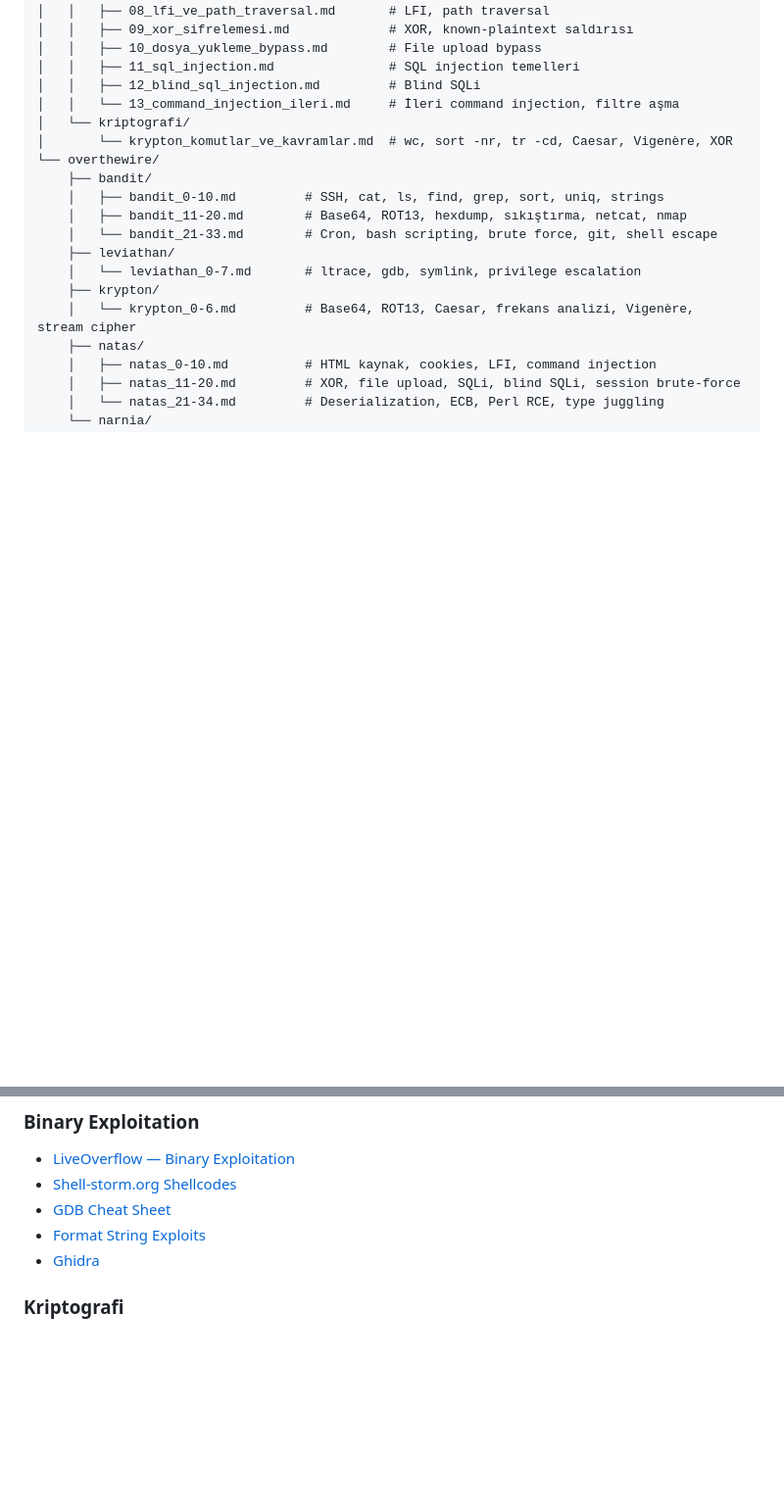
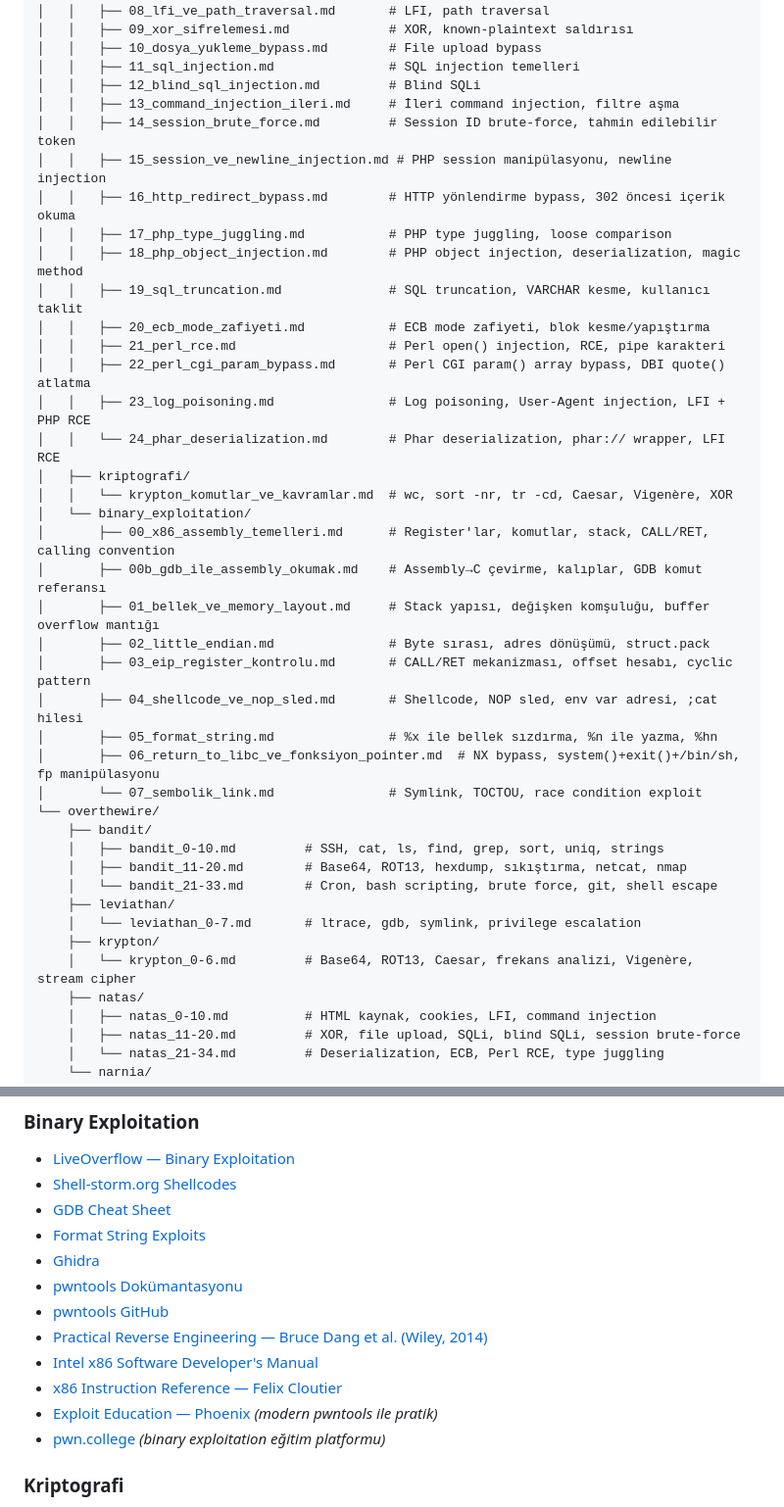
Before and after one commit to waitaseC137/linux_learning, a Markdown page: README.md, 2 parts joined by grey strips. Shown at 98% size. Drawn GitHub-style; blank space fills up the shorter version.

Commit message:
docs: readme güncellendi

```diff
--- a/README.md
+++ b/README.md
@@ -38,9 +38,30 @@ linux_learning/
 │   │   ├── 10_dosya_yukleme_bypass.md        # File upload bypass
 │   │   ├── 11_sql_injection.md               # SQL injection temelleri
 │   │   ├── 12_blind_sql_injection.md         # Blind SQLi
-│   │   └── 13_command_injection_ileri.md     # İleri command injection, filtre aşma
-│   └── kriptografi/
-│       └── krypton_komutlar_ve_kavramlar.md  # wc, sort -nr, tr -cd, Caesar, Vigenère, XOR
+│   │   ├── 13_command_injection_ileri.md     # İleri command injection, filtre aşma
+│   │   ├── 14_session_brute_force.md         # Session ID brute-force, tahmin edilebilir token
+│   │   ├── 15_session_ve_newline_injection.md # PHP session manipülasyonu, newline injection
+│   │   ├── 16_http_redirect_bypass.md        # HTTP yönlendirme bypass, 302 öncesi içerik okuma
+│   │   ├── 17_php_type_juggling.md           # PHP type juggling, loose comparison
+│   │   ├── 18_php_object_injection.md        # PHP object injection, deserialization, magic method
+│   │   ├── 19_sql_truncation.md              # SQL truncation, VARCHAR kesme, kullanıcı taklit
+│   │   ├── 20_ecb_mode_zafiyeti.md           # ECB mode zafiyeti, blok kesme/yapıştırma
+│   │   ├── 21_perl_rce.md                    # Perl open() injection, RCE, pipe karakteri
+│   │   ├── 22_perl_cgi_param_bypass.md       # Perl CGI param() array bypass, DBI quote() atlatma
+│   │   ├── 23_log_poisoning.md               # Log poisoning, User-Agent injection, LFI + PHP RCE
+│   │   └── 24_phar_deserialization.md        # Phar deserialization, phar:// wrapper, LFI RCE
+│   ├── kriptografi/
+│   │   └── krypton_komutlar_ve_kavramlar.md  # wc, sort -nr, tr -cd, Caesar, Vigenère, XOR
+│   └── binary_exploitation/
+│       ├── 00_x86_assembly_temelleri.md      # Register'lar, komutlar, stack, CALL/RET, calling convention
+│       ├── 00b_gdb_ile_assembly_okumak.md    # Assembly→C çevirme, kalıplar, GDB komut referansı
+│       ├── 01_bellek_ve_memory_layout.md     # Stack yapısı, değişken komşuluğu, buffer overflow mantığı
+│       ├── 02_little_endian.md               # Byte sırası, adres dönüşümü, struct.pack
+│       ├── 03_eip_register_kontrolu.md       # CALL/RET mekanizması, offset hesabı, cyclic pattern
+│       ├── 04_shellcode_ve_nop_sled.md       # Shellcode, NOP sled, env var adresi, ;cat hilesi
+│       ├── 05_format_string.md               # %x ile bellek sızdırma, %n ile yazma, %hn
+│       ├── 06_return_to_libc_ve_fonksiyon_pointer.md  # NX bypass, system()+exit()+/bin/sh, fp manipülasyonu
+│       └── 07_sembolik_link.md               # Symlink, TOCTOU, race condition exploit
 └── overthewire/
     ├── bandit/
     │   ├── bandit_0-10.md         # SSH, cat, ls, find, grep, sort, uniq, strings
@@ -220,6 +259,13 @@ C programlarındaki açıkları exploit etmeyi öğreniyorsun. Assembly ve GDB b
 - [GDB Cheat Sheet](https://darkdust.net/files/GDB%20Cheat%20Sheet.pdf)
 - [Format String Exploits](http://codearcana.com/posts/2013/05/02/introduction-to-format-string-exploits.html)
 - [Ghidra](https://ghidra-sre.org/)
+- [pwntools Dokümantasyonu](https://docs.pwntools.com/en/stable/)
+- [pwntools GitHub](https://github.com/Gallopsled/pwntools)
+- [Practical Reverse Engineering — Bruce Dang et al. (Wiley, 2014)](https://www.wiley.com/en-us/Practical+Reverse+Engineering%3A+x86%2C+x64%2C+ARM%2C+Windows+Kernel%2C+Reversing+Tools%2C+and+Obfuscation-p-9781118787311)
+- [Intel x86 Software Developer's Manual](https://www.intel.com/content/www/us/en/developer/articles/technical/intel-sdm.html)
+- [x86 Instruction Reference — Felix Cloutier](https://www.felixcloutier.com/x86/)
+- [Exploit Education — Phoenix](https://exploit.education/phoenix/) *(modern pwntools ile pratik)*
+- [pwn.college](https://pwn.college/) *(binary exploitation eğitim platformu)*
 
 ### Kriptografi
 - [CyberChef](https://gchq.github.io/CyberChef/)
```
Also changed, not shown: other parts of README.md (+20 -2 lines).
